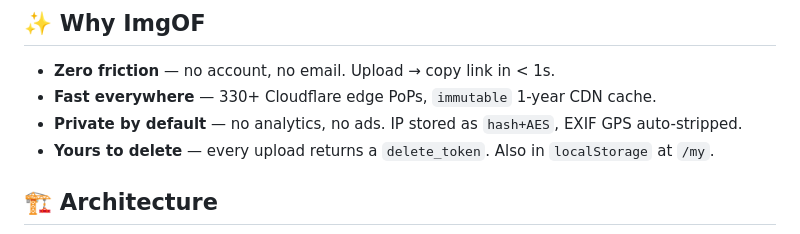
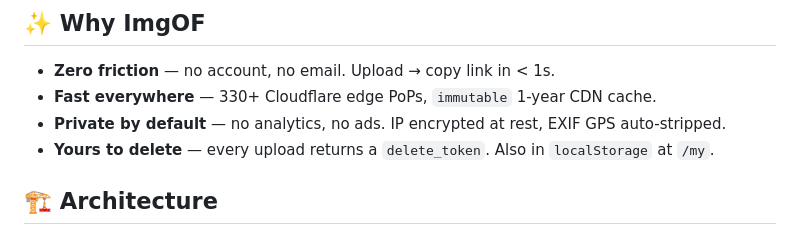
Before and after one commit to raihanirfan/imagehosting, a Markdown page: README.md, the part around the change. Rendered like a GitHub page.

Commit message:
docs(readme): generic IP wording — encrypted at rest (keep hash+AES detail in /legal only)

```diff
--- a/README.md
+++ b/README.md
@@ -26,7 +26,7 @@
 
 - **Zero friction** — no account, no email. Upload → copy link in < 1s.
 - **Fast everywhere** — 330+ Cloudflare edge PoPs, `immutable` 1-year CDN cache.
-- **Private by default** — no analytics, no ads. IP stored as `hash+AES`, EXIF GPS auto-stripped.
+- **Private by default** — no analytics, no ads. IP encrypted at rest, EXIF GPS auto-stripped.
 - **Yours to delete** — every upload returns a `delete_token`. Also in `localStorage` at `/my`.
 
 ## 🏗️ Architecture
```
